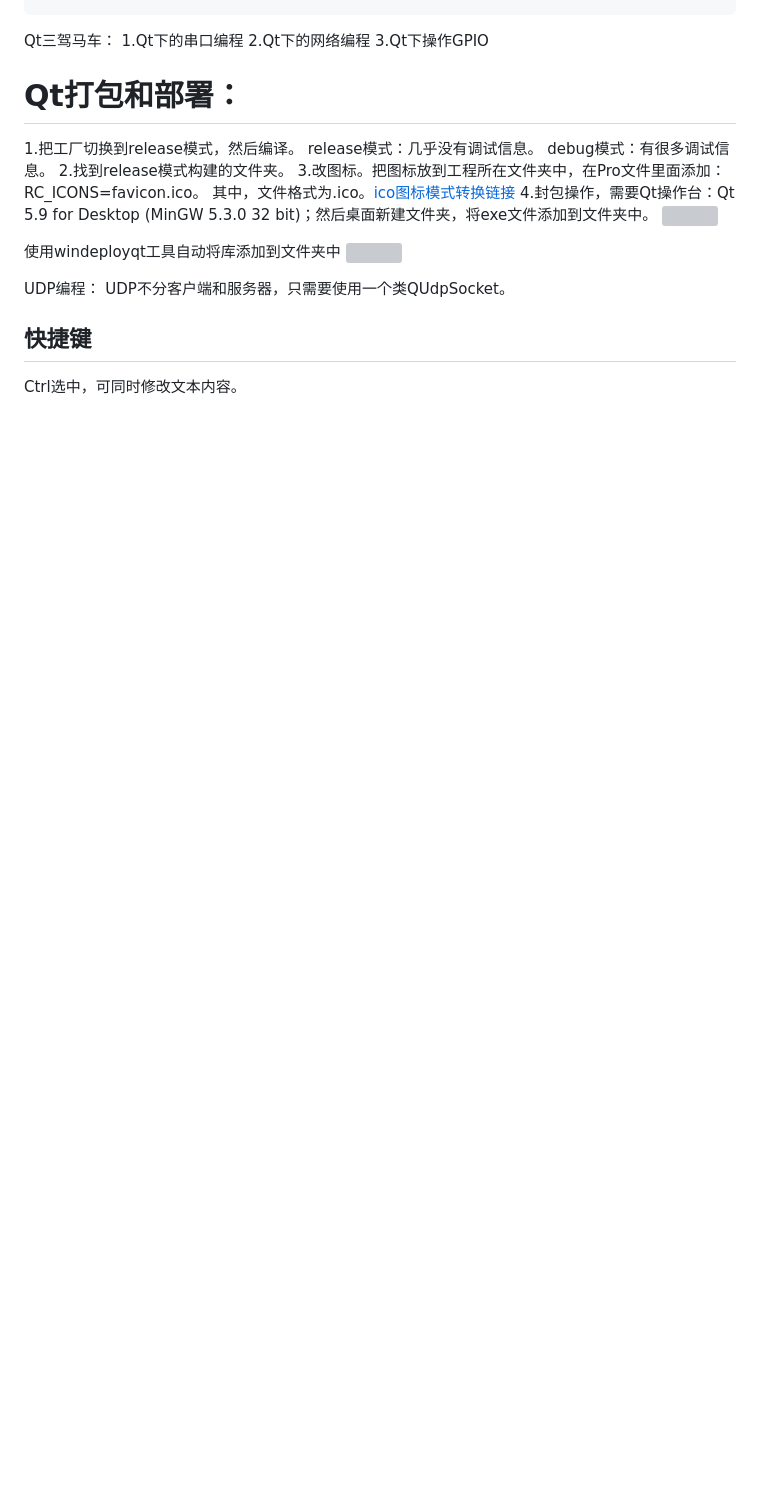
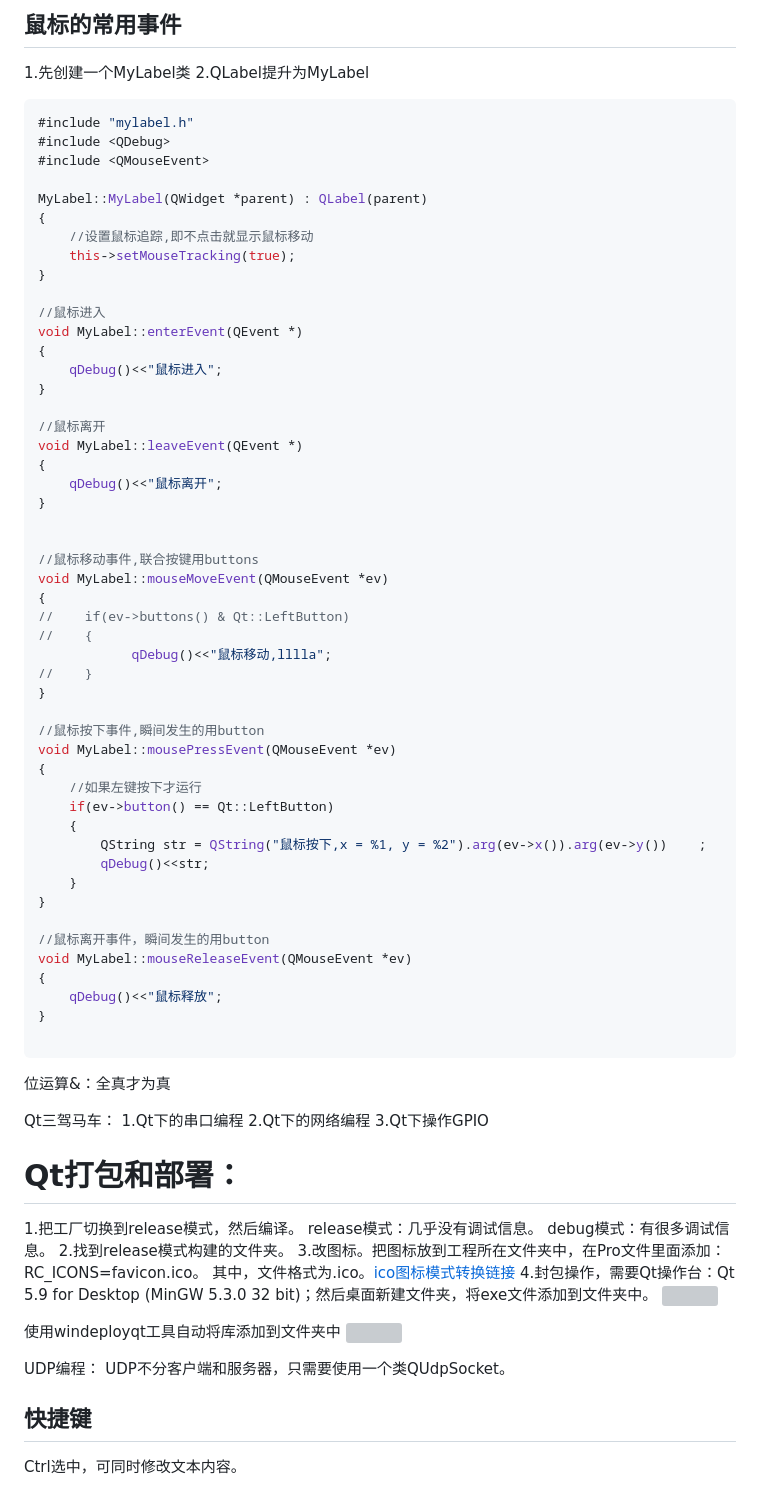
Before and after one commit to Chanyelo9/vscode-git, a Markdown page: Learn/Qt学习/qt_cpp.md, the part around the change printed below. GitHub-like rendering; blank space fills up the shorter version; grey boxes are pictures that could not be loaded.

````diff
--- a/Learn/Qt学习/qt_cpp.md
+++ b/Learn/Qt学习/qt_cpp.md
@@ -276,3 +390,60 @@ else {
+## 鼠标的常用事件
+1.先创建一个MyLabel类
+2.QLabel提升为MyLabel
+```c++
+#include "mylabel.h"
+#include <QDebug>
+#include <QMouseEvent>
+
+MyLabel::MyLabel(QWidget *parent) : QLabel(parent)
+{
+    //设置鼠标追踪,即不点击就显示鼠标移动
+    this->setMouseTracking(true);
+}
+
+//鼠标进入
+void MyLabel::enterEvent(QEvent *)
+{
+    qDebug()<<"鼠标进入";
+}
+
+//鼠标离开
+void MyLabel::leaveEvent(QEvent *)
+{
+    qDebug()<<"鼠标离开";
+}
+
+
+//鼠标移动事件,联合按键用buttons
+void MyLabel::mouseMoveEvent(QMouseEvent *ev)
+{
+//    if(ev->buttons() & Qt::LeftButton)
+//    {
+            qDebug()<<"鼠标移动,lllla";
+//    }
+}
+
+//鼠标按下事件,瞬间发生的用button
+void MyLabel::mousePressEvent(QMouseEvent *ev)
+{
+    //如果左键按下才运行
+    if(ev->button() == Qt::LeftButton)
+    {
+        QString str = QString("鼠标按下,x = %1, y = %2").arg(ev->x()).arg(ev->y())    ;
+        qDebug()<<str;
+    }
+}
+
+//鼠标离开事件，瞬间发生的用button
+void MyLabel::mouseReleaseEvent(QMouseEvent *ev)
+{
+    qDebug()<<"鼠标释放";
+}
+
+```
+
+位运算&：全真才为真
+
 
 Qt三驾马车：
 1.Qt下的串口编程
````
Also changed, not shown: other parts of Learn/Qt学习/qt_cpp.md (+114 -0 lines).
